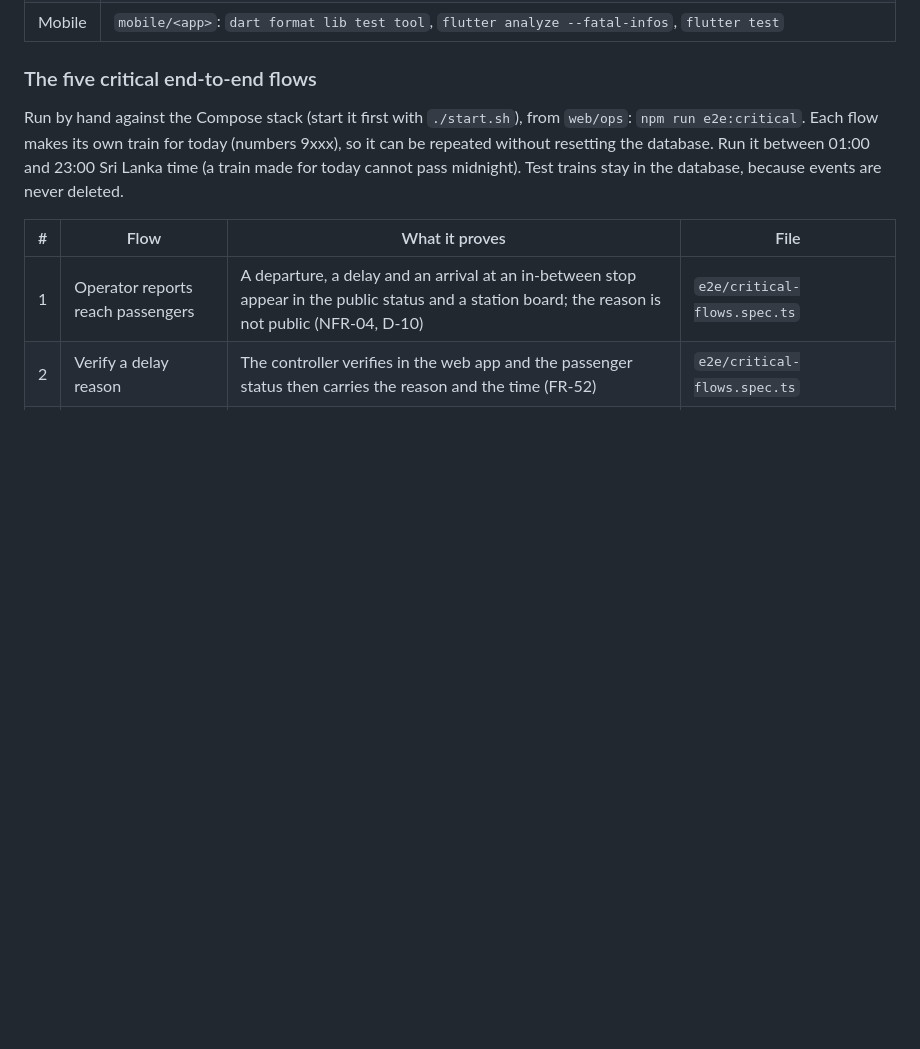
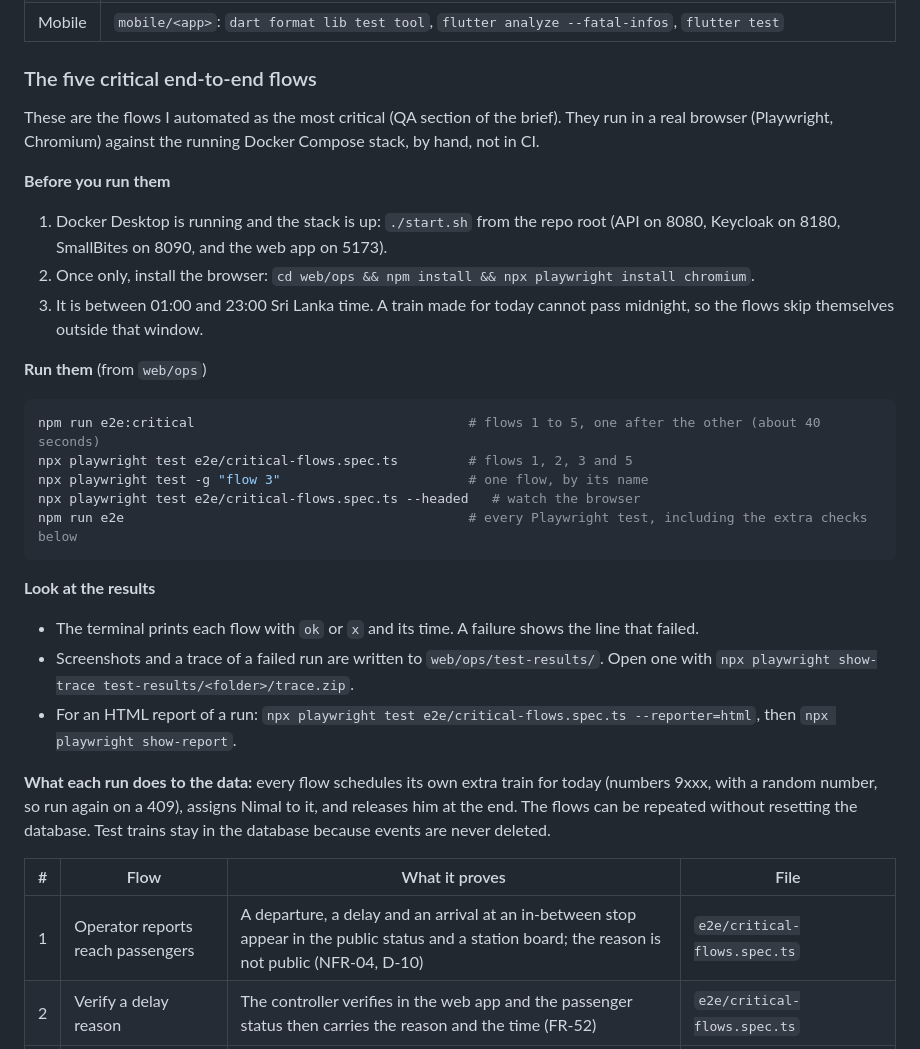
Before and after one commit to tharindu-godage-asc/SmartRail, a Markdown page: README.md, the part around the change. GitHub-like rendering; blank space fills up the shorter version.

Commit message:
README: how to run the five critical end-to-end flows
Co-Authored-By: Claude Sonnet 5.5 <noreply@anthropic.com>

````diff
--- a/README.md
+++ b/README.md
@@ -69,7 +69,28 @@ Reset the database: `cd smartrail-platform && docker compose down -v`, then star
 
 ### The five critical end-to-end flows
 
-Run by hand against the Compose stack (start it first with `./start.sh`), from `web/ops`: `npm run e2e:critical`. Each flow makes its own train for today (numbers 9xxx), so it can be repeated without resetting the database. Run it between 01:00 and 23:00 Sri Lanka time (a train made for today cannot pass midnight). Test trains stay in the database, because events are never deleted.
+These are the flows I automated as the most critical (QA section of the brief). They run in a real browser (Playwright, Chromium) against the running Docker Compose stack, by hand, not in CI.
+
+**Before you run them**
+1. Docker Desktop is running and the stack is up: `./start.sh` from the repo root (API on 8080, Keycloak on 8180, SmallBites on 8090, and the web app on 5173).
+2. Once only, install the browser: `cd web/ops && npm install && npx playwright install chromium`.
+3. It is between 01:00 and 23:00 Sri Lanka time. A train made for today cannot pass midnight, so the flows skip themselves outside that window.
+
+**Run them** (from `web/ops`)
+```bash
+npm run e2e:critical                                   # flows 1 to 5, one after the other (about 40 seconds)
+npx playwright test e2e/critical-flows.spec.ts         # flows 1, 2, 3 and 5
+npx playwright test -g "flow 3"                        # one flow, by its name
+npx playwright test e2e/critical-flows.spec.ts --headed   # watch the browser
+npm run e2e                                            # every Playwright test, including the extra checks below
+```
+
+**Look at the results**
+- The terminal prints each flow with `ok` or `x` and its time. A failure shows the line that failed.
+- Screenshots and a trace of a failed run are written to `web/ops/test-results/`. Open one with `npx playwright show-trace test-results/<folder>/trace.zip`.
+- For an HTML report of a run: `npx playwright test e2e/critical-flows.spec.ts --reporter=html`, then `npx playwright show-report`.
+
+**What each run does to the data:** every flow schedules its own extra train for today (numbers 9xxx, with a random number, so run again on a 409), assigns Nimal to it, and releases him at the end. The flows can be repeated without resetting the database. Test trains stay in the database because events are never deleted.
 
 | # | Flow | What it proves | File |
 |---|---|---|---|
````
